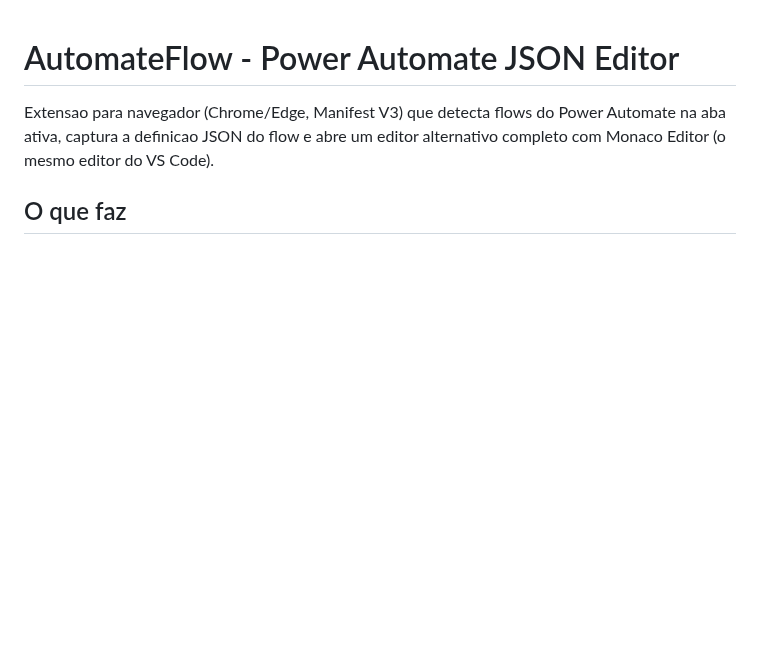
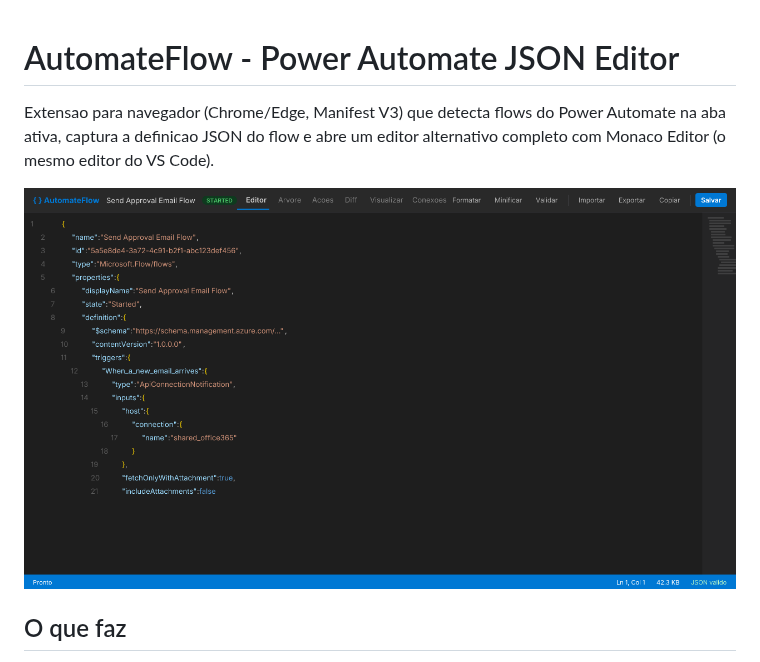
Before and after one commit to gabriel1vale/AutomateFlow, a Markdown page: README.md, the part around the change. Rendered like a GitHub page; pictures changed too: assets/preview.png (added); blank space fills up the shorter version.

```diff
--- a/README.md
+++ b/README.md
@@ -1,6 +1,8 @@
 # AutomateFlow - Power Automate JSON Editor
 
 Extensao para navegador (Chrome/Edge, Manifest V3) que detecta flows do Power Automate na aba ativa, captura a definicao JSON do flow e abre um editor alternativo completo com Monaco Editor (o mesmo editor do VS Code).
+
+![AutomateFlow Editor Preview](assets/preview.png)
 
 ## O que faz
 
```
Also changed, not shown: 2 other files.
